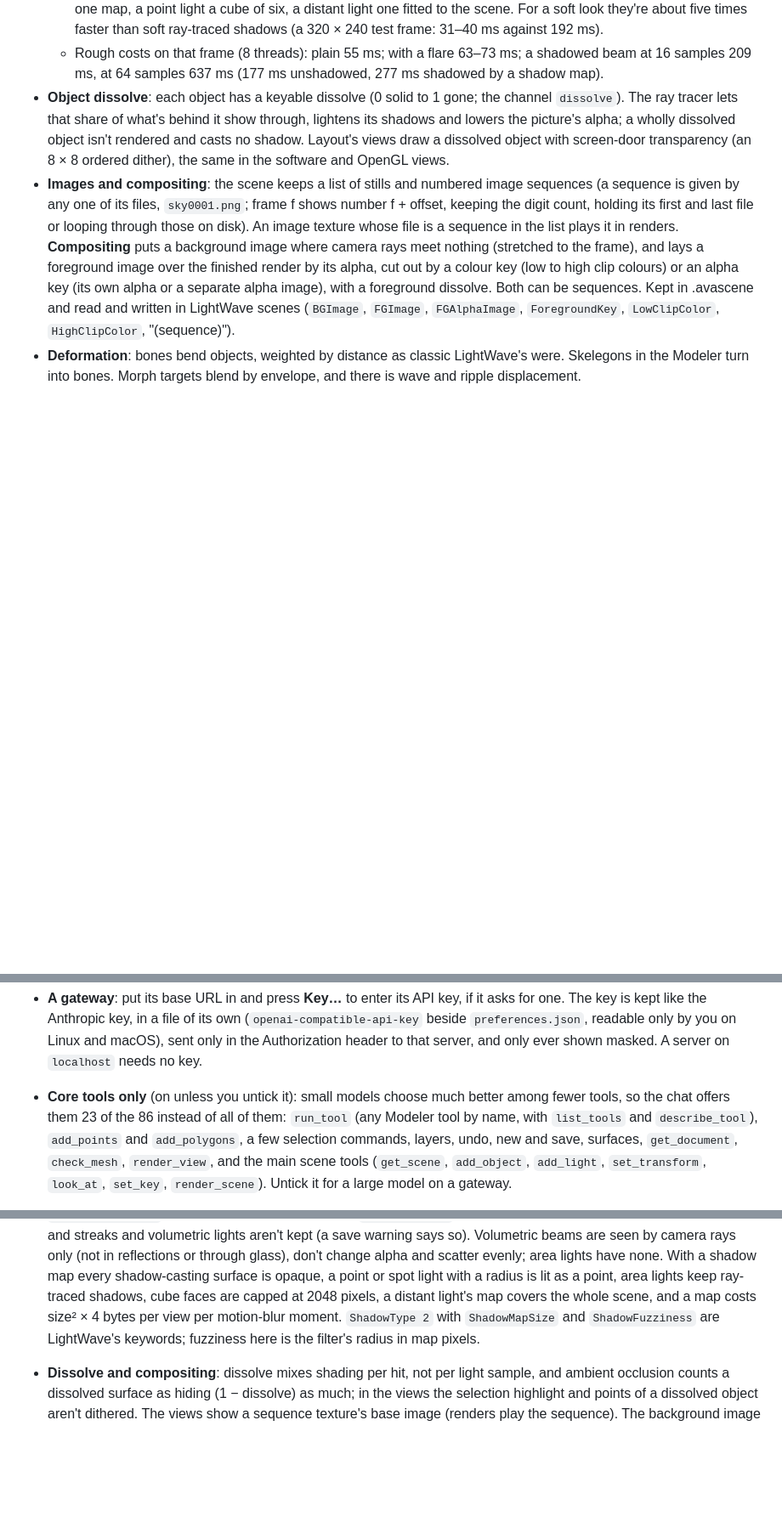
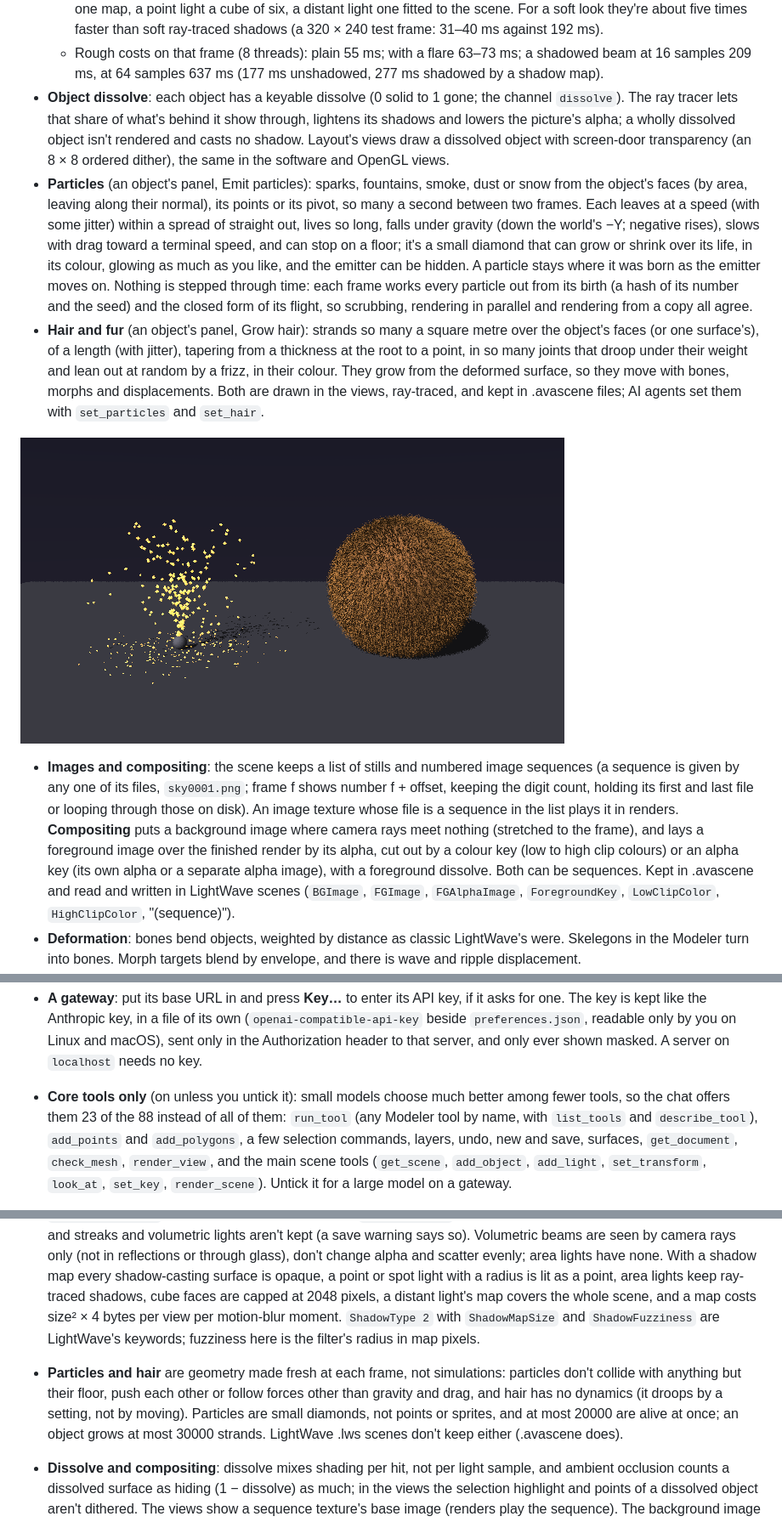
Before and after one commit to Harlock123/AVAModeler, a Markdown page: README.md, 3 parts joined by grey strips. Shown at 85% size. Drawn GitHub-style; pictures changed too: Images/AVAModeler-particles-hair.png (added); blank space fills up the shorter version.

```diff
--- a/README.md
+++ b/README.md
@@ -466,6 +466,22 @@ Modeler and Layout shows the change at once.
   lets that share of what's behind it show through, lightens its shadows and lowers the picture's alpha; a wholly
   dissolved object isn't rendered and casts no shadow. Layout's views draw a dissolved object with screen-door
   transparency (an 8 × 8 ordered dither), the same in the software and OpenGL views.
+- **Particles** (an object's panel, Emit particles): sparks, fountains, smoke, dust or snow from the object's
+  faces (by area, leaving along their normal), its points or its pivot, so many a second between two frames. Each
+  leaves at a speed (with some jitter) within a spread of straight out, lives so long, falls under gravity (down the
+  world's −Y; negative rises), slows with drag toward a terminal speed, and can stop on a floor; it's a small diamond
+  that can grow or shrink over its life, in its colour, glowing as much as you like, and the emitter can be hidden.
+  A particle stays where it was born as the emitter moves on. Nothing is stepped through time: each frame works every
+  particle out from its birth (a hash of its number and the seed) and the closed form of its flight, so scrubbing,
+  rendering in parallel and rendering from a copy all agree.
+- **Hair and fur** (an object's panel, Grow hair): strands so many a square metre over the object's faces (or one
+  surface's), of a length (with jitter), tapering from a thickness at the root to a point, in so many joints that
+  droop under their weight and lean out at random by a frizz, in their colour. They grow from the deformed surface,
+  so they move with bones, morphs and displacements. Both are drawn in the views, ray-traced, and kept in
+  .avascene files; AI agents set them with `set_particles` and `set_hair`.
+
+![Ray-traced in Layout: a fountain of glowing sparks falling round its nozzle beside a ball covered in brown fur, on a grey floor](Images/AVAModeler-particles-hair.png)
+
 - **Images and compositing**: the scene keeps a list of stills and numbered image sequences (a sequence is given by
   any one of its files, `sky0001.png`; frame f shows number f + offset, keeping the digit count, holding its first and
   last file or looping through those on disk). An image texture whose file is a sequence in the list plays it in
@@ -667,7 +683,7 @@ and it works offline.
   on Linux and macOS), sent only in the Authorization header to that server, and only ever shown masked. A server on
   `localhost` needs no key.
 - **Core tools only** (on unless you untick it): small models choose much better among fewer tools, so the chat
-  offers them 23 of the 86 instead of all of them: `run_tool` (any Modeler tool by name, with `list_tools` and
+  offers them 23 of the 88 instead of all of them: `run_tool` (any Modeler tool by name, with `list_tools` and
   `describe_tool`), `add_points` and `add_polygons`, a few selection commands, layers, undo, new and save, surfaces,
   `get_document`, `check_mesh`, `render_view`, and the main scene tools (`get_scene`, `add_object`, `add_light`,
   `set_transform`, `look_at`, `set_key`, `render_scene`). Untick it for a large model on a gateway.
@@ -1096,6 +1113,10 @@ Layout reuses them.
   ray-traced shadows, cube faces are capped at 2048 pixels, a distant light's map covers the whole scene, and a map
   costs size² × 4 bytes per view per motion-blur moment. `ShadowType 2` with `ShadowMapSize` and `ShadowFuzziness` are
   LightWave's keywords; fuzziness here is the filter's radius in map pixels.
+- **Particles and hair** are geometry made fresh at each frame, not simulations: particles don't collide with
+  anything but their floor, push each other or follow forces other than gravity and drag, and hair has no dynamics
+  (it droops by a setting, not by moving). Particles are small diamonds, not points or sprites, and at most 20000 are
+  alive at once; an object grows at most 30000 strands. LightWave .lws scenes don't keep either (.avascene does).
 - **Dissolve and compositing**: dissolve mixes shading per hit, not per light sample, and ambient occlusion counts a
   dissolved surface as hiding (1 − dissolve) as much; in the views the selection highlight and points of a dissolved
   object aren't dithered. The views show a sequence texture's base image (renders play the sequence). The background
```
Also changed, not shown: other parts of README.md (+6 -5 lines), AGENTS.md (+7 -0 lines), 15 other files.
